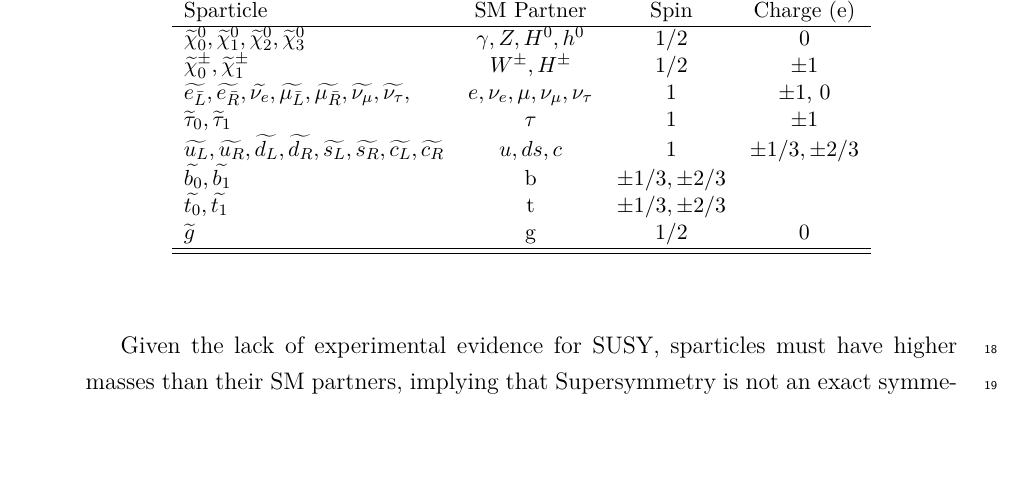
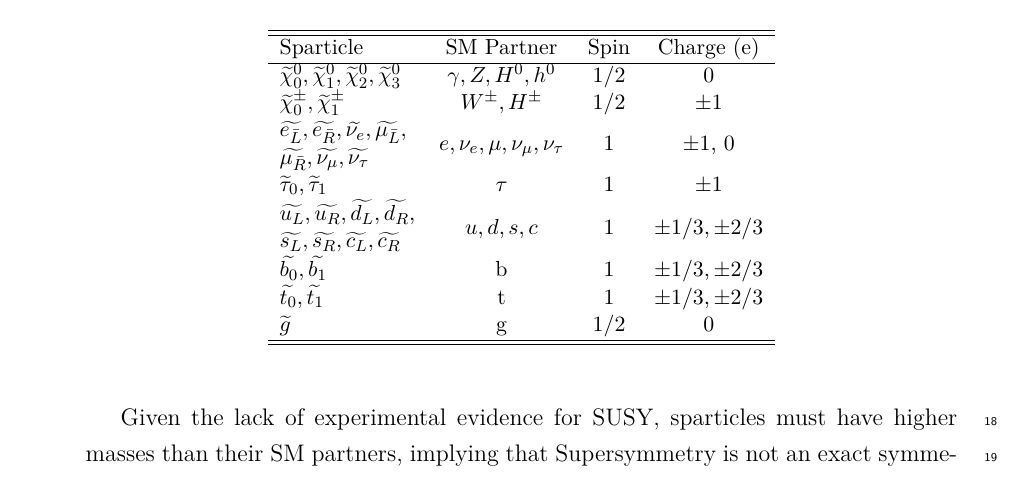
Before and after one commit to dsmiff/thesis-1, a LaTeX thesis (thesis.tex, which reads Chapter2/chapter2.tex): part of page 29 of 169, cut so that both start at the same text, the shorter picture padded with empty space. Compiled offline with pdfLaTeX.

Commit message:
multirowing the fuck outta shit

```diff
--- a/Chapter2/chapter2.tex
+++ b/Chapter2/chapter2.tex
@@ -287,16 +288,21 @@ to give the charginos, $\tilde{\chi}^{\pm}_{i=1-2}$.
     \hline
     $\chiz_0, \chiz_1, \chiz_2, \chiz_3$ & $\gamma, Z, H^0, h^0$ & 1/2 & 0 \\
     $\chipm_0, \chipm_1$ & $W^{\pm}, H^{\pm}$ & 1/2 & $\pm1$ \\
-    $\widetilde{e_{\bar{L}}}, \widetilde{e_{\bar{R}}}, \widetilde{\nu_e},
-    \widetilde{\mu_{\bar{L}}}, \widetilde{\mu_{\bar{R}}}, \widetilde{\nu_{\mu}},
-    \widetilde{\nu_{\tau}},$ &
-    $e, \nu_{e}, \mu, \nu_{\mu}, \nu_{\tau}$ & 1 & $\pm 1$, 0 \\
+
+    $\widetilde{e_{\bar{L}}}, \widetilde{e_{\bar{R}}},
+    \widetilde{\nu_e},
+    \widetilde{\mu_{\bar{L}}},$ &\multirow{2}{*}{$e, \nu_{e}, \mu, \nu_{\mu}, \nu_{\tau}$}&\multirow{2}{*}{1} & \multirow{2}{*}{$\pm 1$, 0} \\
+    $ \widetilde{\mu_{\bar{R}}}, \widetilde{\nu_{\mu}},
+    \widetilde{\nu_{\tau}}$ &&&\\
+
     $\widetilde{\tau}_0, \widetilde{\tau}_1$ & $\tau$ & 1  & $\pm 1$ \\
-    $\widetilde{u_L}, \widetilde{u_R}, \widetilde{d_L}, \widetilde{d_R},
-    \widetilde{s_L}, \widetilde{s_R}, \widetilde{c_L}, \widetilde{c_R}$ & $u, d
-    s, c$ & 1 & $\pm 1/3, \pm 2/3$ \\
-    $\widetilde{b_0}, \widetilde{b_1}$ & b & $\pm 1/3, \pm 2/3$ \\
-    $\widetilde{t_0}, \widetilde{t_1}$ & t & $\pm 1/3, \pm 2/3$ \\
+
+
+    $\widetilde{u_L}, \widetilde{u_R}, \widetilde{d_L},
+    \widetilde {d_R},$& \multirow{2}{*}{$u, d, s, c$} & \multirow{2}{*}{1} & \multirow{2}{*}{$\pm 1/3, \pm 2/3$} \\
+    $\widetilde{s_L}, \widetilde{s_R}, \widetilde{c_L}, \widetilde{c_R}$ &&& \\
+    $\widetilde{b_0}, \widetilde{b_1}$ & b & 1 & $\pm 1/3, \pm 2/3$ \\
+    $\widetilde{t_0}, \widetilde{t_1}$ & t & 1 & $\pm 1/3, \pm 2/3$ \\
     $\widetilde{g}$ & g & 1/2 & 0 \\
     \hline
     \hline
```
Also changed, not shown: Chapter2/chapter2.tex (1 more changed lines).
